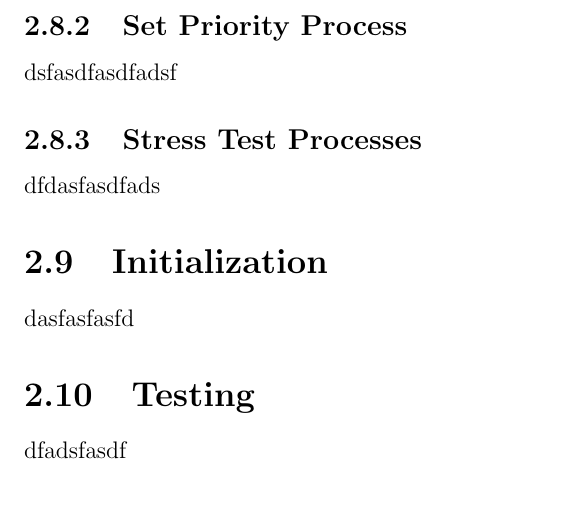
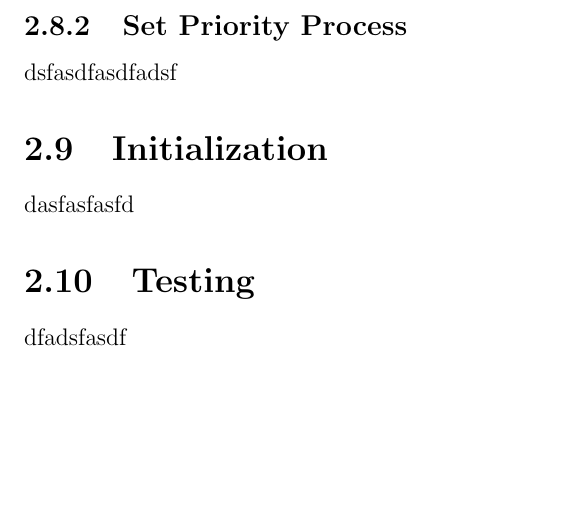
Before and after one commit to clemmy/SE350, a LaTeX document (report/report.tex): part of page 19 of 23, cut so that both start at the same text, the shorter picture padded with empty space. Compiled offline with pdfLaTeX.

Commit message:
Removed stress test section

```diff
--- a/report/report.tex
+++ b/report/report.tex
@@ -592,9 +592,9 @@ This process receives messages to reset, start at a specified time, and stop the
 
 dsfasdfasdfadsf
 
-\subsection{Stress Test Processes}
-
-dfdasfasdfads
+% David - I don't think it's necessary to talk about stress tests
+% \subsection{Stress Test Processes}
+% dfdasfasdfads
 
 \section{Initialization}
 
```
